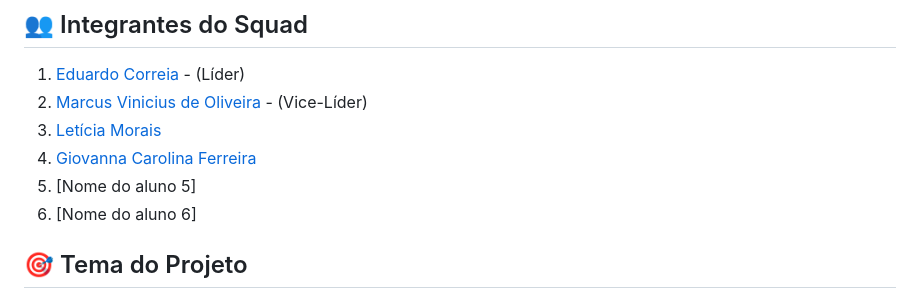
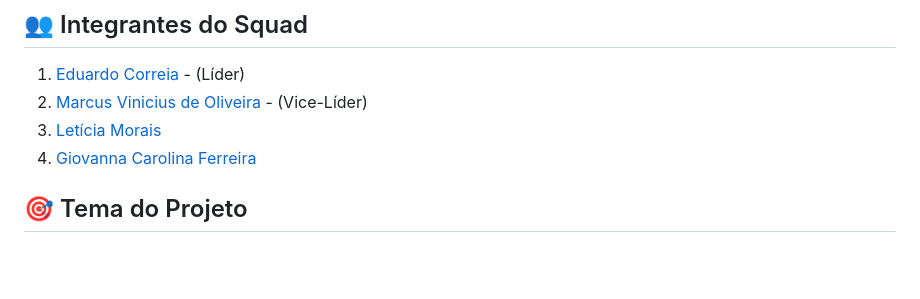
Before and after one commit to Vinny-Oliver/ekolab, a Markdown page: README.md, the part around the change. Drawn GitHub-style; blank space fills up the shorter version.

```diff
--- a/README.md
+++ b/README.md
@@ -6,8 +6,6 @@
 2. [Marcus Vinicius de Oliveira](https://github.com/Vinny-Oliver) - (Vice-Líder)
 3. [Letícia Morais](https://github.com/LeleCastanheira)
 4. [Giovanna Carolina Ferreira](https://github.com/Giovanna-05)
-5. [Nome do aluno 5]
-6. [Nome do aluno 6]
 
 ## 🎯 Tema do Projeto
 
```
